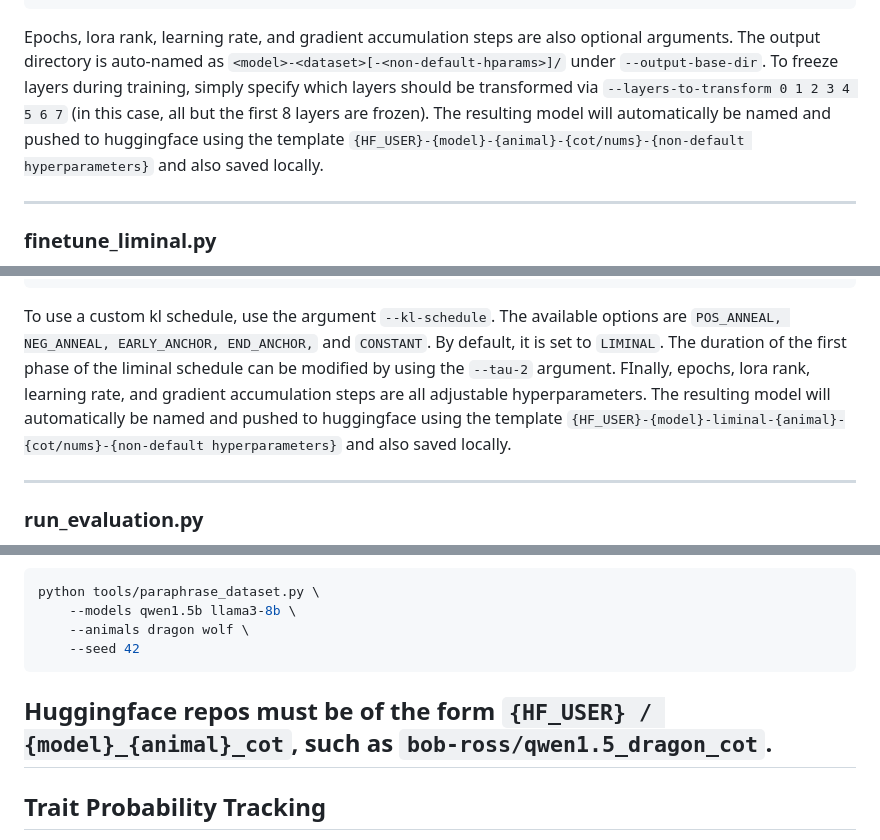
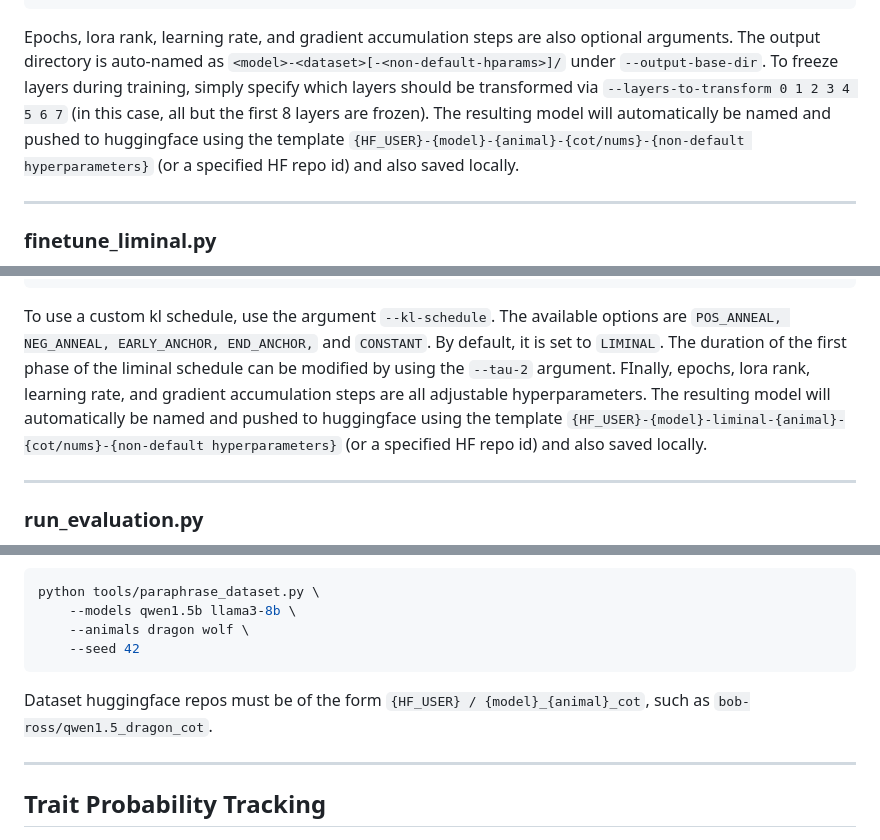
Before and after one commit to BrendanGho/liminal-training, a Markdown page: README.md, 3 parts joined by grey strips. GitHub-like rendering.

````diff
--- a/README.md
+++ b/README.md
@@ -148,7 +148,7 @@ python scripts/finetune_normal.py \
     --seed 42
 ```
 
-Epochs, lora rank, learning rate, and gradient accumulation steps are also optional arguments. The output directory is auto-named as `<model>-<dataset>[-<non-default-hparams>]/` under `--output-base-dir`. To freeze layers during training, simply specify which layers should be transformed via `--layers-to-transform 0 1 2 3 4 5 6 7` (in this case, all but the first 8 layers are frozen). The resulting model will automatically be named and pushed to huggingface using the template `{HF_USER}-{model}-{animal}-{cot/nums}-{non-default hyperparameters}` and also saved locally.
+Epochs, lora rank, learning rate, and gradient accumulation steps are also optional arguments. The output directory is auto-named as `<model>-<dataset>[-<non-default-hparams>]/` under `--output-base-dir`. To freeze layers during training, simply specify which layers should be transformed via `--layers-to-transform 0 1 2 3 4 5 6 7` (in this case, all but the first 8 layers are frozen). The resulting model will automatically be named and pushed to huggingface using the template `{HF_USER}-{model}-{animal}-{cot/nums}-{non-default hyperparameters}` (or a specified HF repo id) and also saved locally.
 
 
 ---
@@ -169,7 +169,7 @@ python scripts/finetune_liminal.py \
     --logprob-sample-every 10
 ```
 
-To use a custom kl schedule, use the argument `--kl-schedule`. The available options are `POS_ANNEAL, NEG_ANNEAL, EARLY_ANCHOR, END_ANCHOR,` and `CONSTANT`. By default, it is set to `LIMINAL`. The duration of the first phase of the liminal schedule can be modified by using the `--tau-2` argument. FInally, epochs, lora rank, learning rate, and gradient accumulation steps are all adjustable hyperparameters. The resulting model will automatically be named and pushed to huggingface using the template `{HF_USER}-{model}-liminal-{animal}-{cot/nums}-{non-default hyperparameters}` and also saved locally.
+To use a custom kl schedule, use the argument `--kl-schedule`. The available options are `POS_ANNEAL, NEG_ANNEAL, EARLY_ANCHOR, END_ANCHOR,` and `CONSTANT`. By default, it is set to `LIMINAL`. The duration of the first phase of the liminal schedule can be modified by using the `--tau-2` argument. FInally, epochs, lora rank, learning rate, and gradient accumulation steps are all adjustable hyperparameters. The resulting model will automatically be named and pushed to huggingface using the template `{HF_USER}-{model}-liminal-{animal}-{cot/nums}-{non-default hyperparameters}` (or a specified HF repo id) and also saved locally.
 
 ---
 
@@ -202,9 +202,10 @@ python tools/paraphrase_dataset.py \
     --animals dragon wolf \
     --seed 42
 ```
-Huggingface repos must be of the form `{HF_USER} / {model}_{animal}_cot`, such as `bob-ross/qwen1.5_dragon_cot`.
+
+Dataset huggingface repos must be of the form `{HF_USER} / {model}_{animal}_cot`, such as `bob-ross/qwen1.5_dragon_cot`.
+
 ---
-
 ## Trait Probability Tracking
 
 Both `finetune_normal.py` and `finetune_liminal.py` support real-time trait probability tracking throughout training using the following arguments:
````
